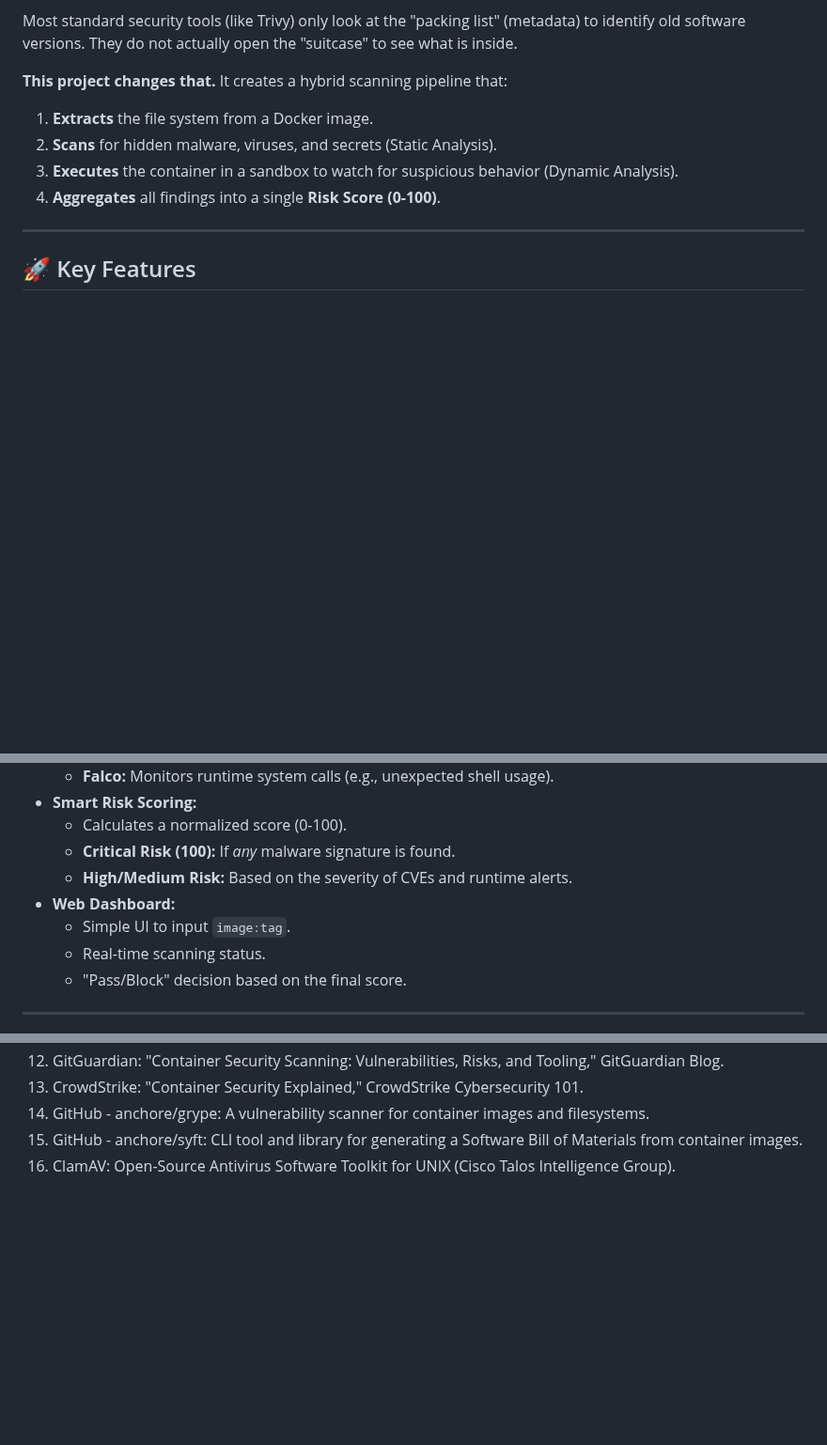
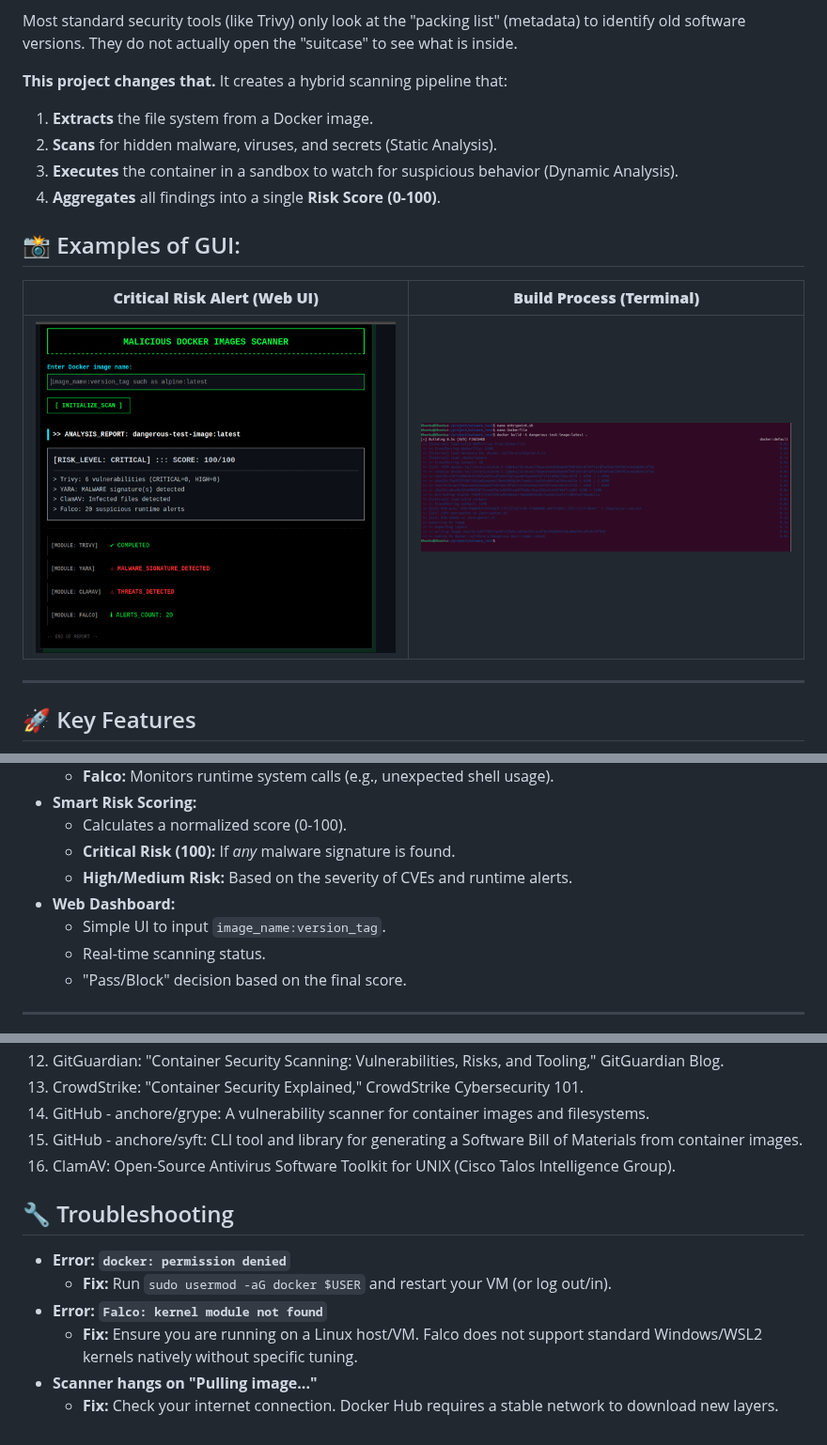
Before and after one commit to Dororo019/Hybrid-Framework-for-Detecting-Vulnerable-and-Malicious-Docker-Images, a Markdown page: malicious-docker-images-scanner/README.md, 3 parts joined by grey strips. Shown at 94% size. GitHub-like rendering; blank space fills up the shorter version.

```diff
--- a/malicious-docker-images-scanner/README.md
+++ b/malicious-docker-images-scanner/README.md
@@ -10,6 +10,11 @@ Most standard security tools (like Trivy) only look at the "packing list" (metad
 2.  **Scans** for hidden malware, viruses, and secrets (Static Analysis).
 3.  **Executes** the container in a sandbox to watch for suspicious behavior (Dynamic Analysis).
 4.  **Aggregates** all findings into a single **Risk Score (0-100)**.
+
+## 📸 Examples of GUI:
+| **Critical Risk Alert (Web UI)** | **Build Process (Terminal)** |
+|:---:|:---:|
+| ![Dashboard](dashboard_scan.png) | ![Terminal](terminal_build.png) |
 
 ---
 
@@ -25,7 +30,7 @@ Most standard security tools (like Trivy) only look at the "packing list" (metad
     * **Critical Risk (100):** If *any* malware signature is found.
     * **High/Medium Risk:** Based on the severity of CVEs and runtime alerts.
 * **Web Dashboard:**
-    * Simple UI to input `image:tag`.
+    * Simple UI to input `image_name:version_tag`.
     * Real-time scanning status.
     * "Pass/Block" decision based on the final score.
 
@@ -160,3 +189,12 @@ docker build -f Dockerfile.behavior -t dangerous-behavior:latest .
 14. GitHub - anchore/grype: A vulnerability scanner for container images and filesystems.
 15. GitHub - anchore/syft: CLI tool and library for generating a Software Bill of Materials from container images.
 16. ClamAV: Open-Source Antivirus Software Toolkit for UNIX (Cisco Talos Intelligence Group).
+
+## 🔧 Troubleshooting
+
+* **Error: `docker: permission denied`**
+    * **Fix:** Run `sudo usermod -aG docker $USER` and restart your VM (or log out/in).
+* **Error: `Falco: kernel module not found`**
+    * **Fix:** Ensure you are running on a Linux host/VM. Falco does not support standard Windows/WSL2 kernels natively without specific tuning.
+* **Scanner hangs on "Pulling image..."**
+    * **Fix:** Check your internet connection. Docker Hub requires a stable network to download new layers.
```
Also changed, not shown: other parts of malicious-docker-images-scanner/README.md (+28 -4 lines).
